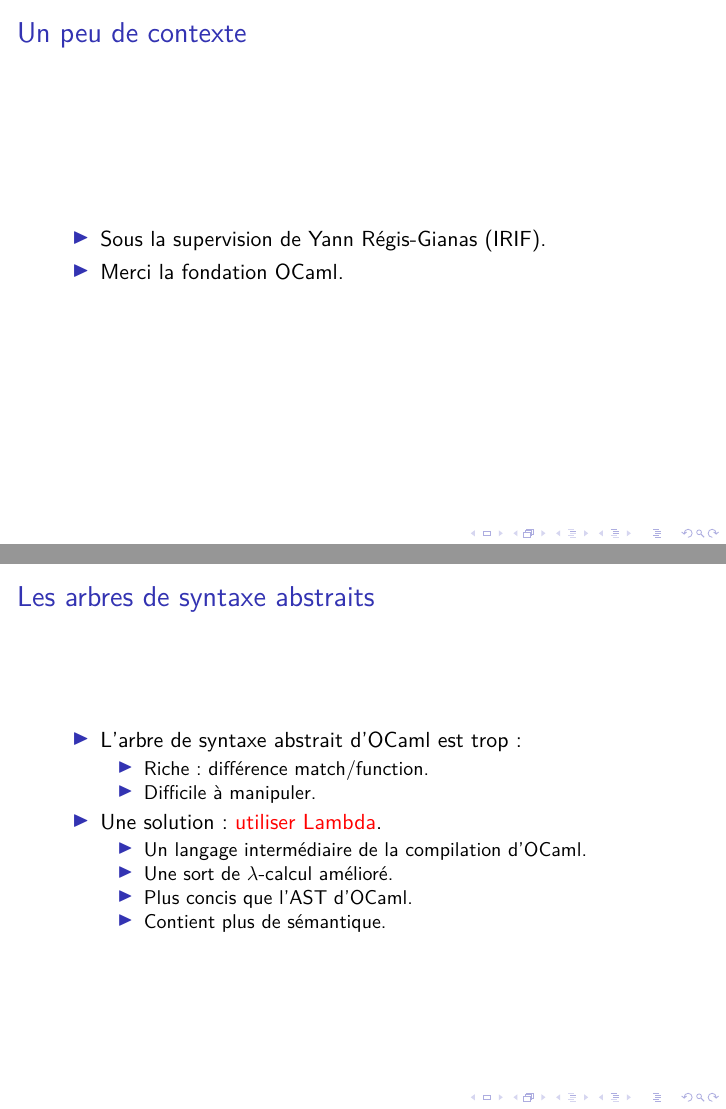
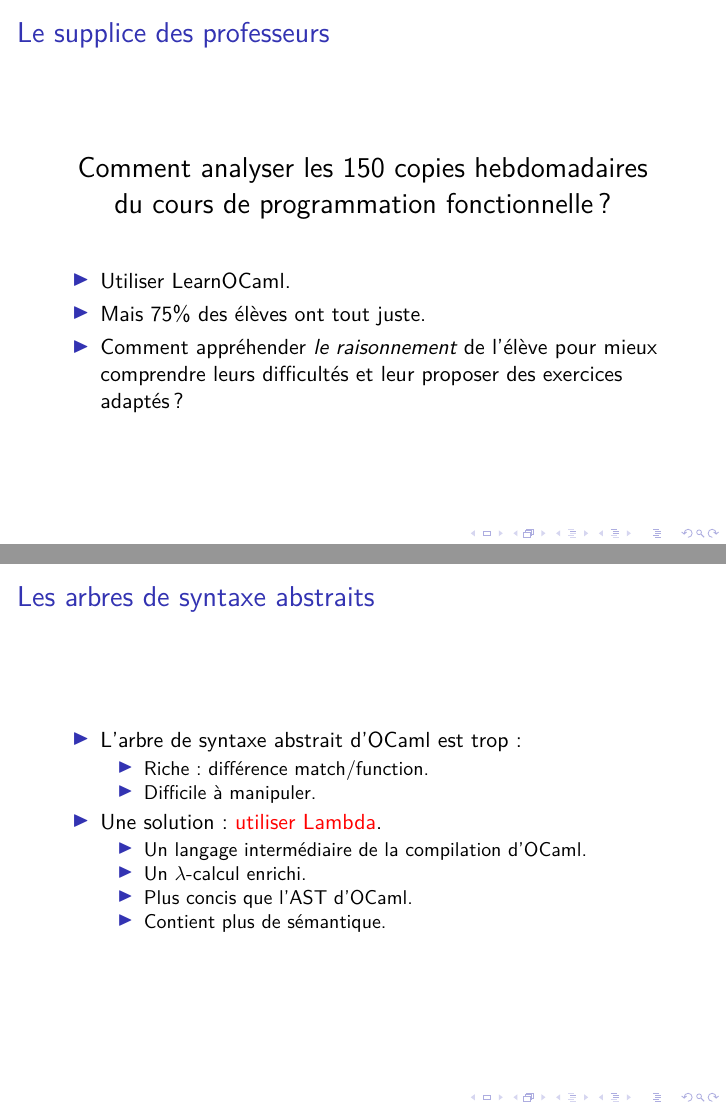
Before and after one commit to nobrakal/asak-paper, LaTeX slides (presentation/root.tex): pages 2 and 16 of 44 before the commit and pages 4 and 15 of 43 after it, joined at a grey line. Compiled offline with pdfLaTeX.

Commit message:
Quelques ajustements.

```diff
--- a/presentation/root.tex
+++ b/presentation/root.tex
@@ -3,7 +3,7 @@
 \usepackage[T1]{fontenc}
 \usepackage{lmodern}
 \usepackage[french]{babel}
-\usepackage{minted}
+\usepackage[outputdir=_build/]{minted}
 \usepackage{tikz}
 \usepackage{multicol}
 \usepackage{verbatim}
@@ -39,27 +39,23 @@
 	\end{frame}
 
 \section{Introduction}
-\begin{frame}
-	\frametitle{Un peu de contexte}
-	\begin{itemize}
-		\item Sous la supervision de Yann Régis-Gianas (IRIF).
-		\item Merci la fondation OCaml.
-	\end{itemize}
-\end{frame}
 
 \section{Overview}
 \subsection{LearnOCaml}
 \begin{frame}
-	\frametitle{Un problème de professeurs}
-
-Comment analyser les 150 copies hebdomadaires du cours de programmation fonctionnelle ?
+	\frametitle{Le supplice des professeurs}
+\begin{center}
+\Large
+Comment analyser les 150 copies hebdomadaires \\ du cours de programmation fonctionnelle ?
+\end{center}
 \pause
-
+\bigskip
 \begin{itemize}
 \item Utiliser LearnOCaml.
 \pause
-\item Mais 75\% des élèves ont tout bon.
-\item Comment appréhender \emph{le raisonnement} de l'élève ?
+\item Mais 75\% des élèves ont tout juste.
+\item Comment appréhender \emph{le raisonnement} de l'élève pour mieux comprendre leurs
+  difficultés et leur proposer des exercices adaptés?
 \end{itemize}
 \end{frame}
 
@@ -183,7 +181,7 @@ Comment capturer la "forme" des fonctions ?
 \item Une solution: \alert{utiliser Lambda}.
 	\begin{itemize}
 	\item Un langage intermédiaire de la compilation d'OCaml.
-	\item Une sort de $\lambda$-calcul amélioré.
+	\item Un $\lambda$-calcul enrichi.
 	\item Plus concis que l'AST d'OCaml.
 	\item Contient plus de sémantique.
 \end{itemize}
```
Also changed, not shown: presentation/root.tex (22 more changed lines).
